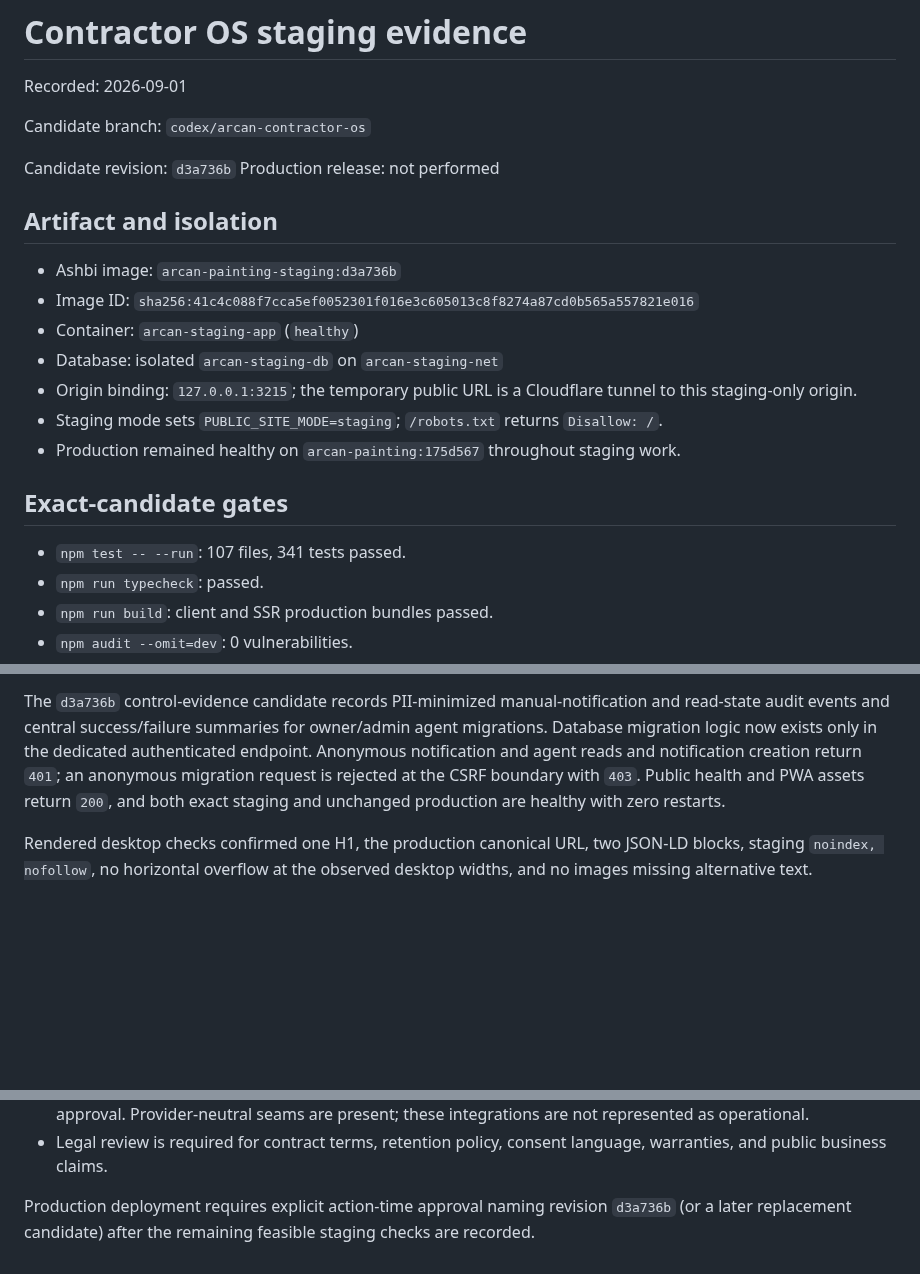
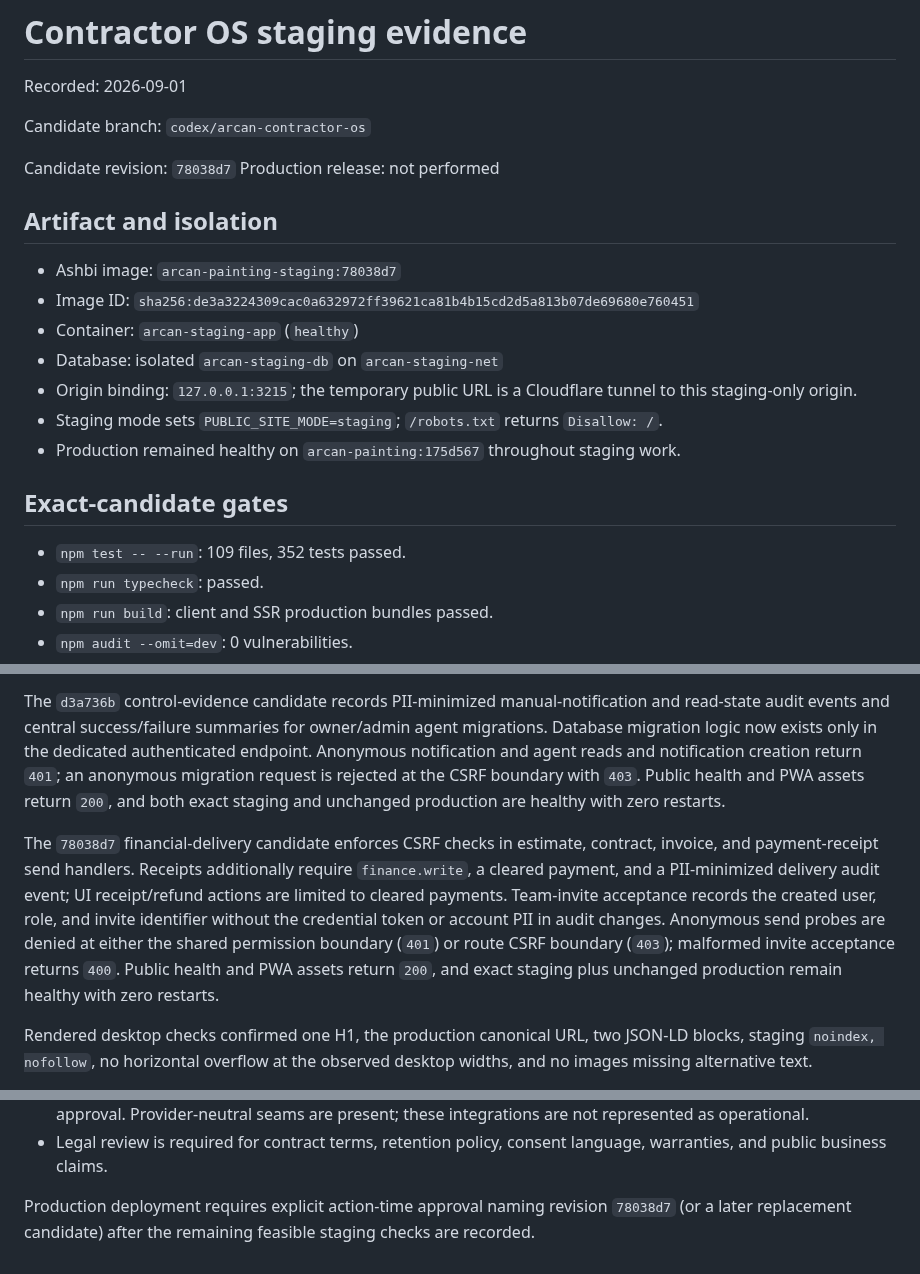
Before and after one commit to camster91/Arcan-Painting, a Markdown page: STAGING-EVIDENCE.md, 3 parts joined by grey strips. Rendered like a GitHub page; blank space fills up the shorter version.

Commit message:
docs: record financial delivery staging gate

```diff
--- a/STAGING-EVIDENCE.md
+++ b/STAGING-EVIDENCE.md
@@ -4,13 +4,13 @@ Recorded: 2026-09-01
 
 Candidate branch: `codex/arcan-contractor-os`
 
-Candidate revision: `d3a736b`
+Candidate revision: `78038d7`
 Production release: not performed
 
 ## Artifact and isolation
 
-- Ashbi image: `arcan-painting-staging:d3a736b`
-- Image ID: `sha256:41c4c088f7cca5ef0052301f016e3c605013c8f8274a87cd0b565a557821e016`
+- Ashbi image: `arcan-painting-staging:78038d7`
+- Image ID: `sha256:de3a3224309cac0a632972ff39621ca81b4b15cd2d5a813b07de69680e760451`
 - Container: `arcan-staging-app` (`healthy`)
 - Database: isolated `arcan-staging-db` on `arcan-staging-net`
 - Origin binding: `127.0.0.1:3215`; the temporary public URL is a Cloudflare tunnel to this staging-only origin.
@@ -19,7 +19,7 @@ Production release: not performed
 
 ## Exact-candidate gates
 
-- `npm test -- --run`: 107 files, 341 tests passed.
+- `npm test -- --run`: 109 files, 352 tests passed.
 - `npm run typecheck`: passed.
 - `npm run build`: client and SSR production bundles passed.
 - `npm audit --omit=dev`: 0 vulnerabilities.
@@ -94,6 +94,15 @@ and agent reads and notification creation return `401`; an anonymous migration r
 at the CSRF boundary with `403`. Public health and PWA assets return `200`, and both exact staging
 and unchanged production are healthy with zero restarts.
 
+The `78038d7` financial-delivery candidate enforces CSRF checks in estimate, contract, invoice,
+and payment-receipt send handlers. Receipts additionally require `finance.write`, a cleared
+payment, and a PII-minimized delivery audit event; UI receipt/refund actions are limited to cleared
+payments. Team-invite acceptance records the created user, role, and invite identifier without the
+credential token or account PII in audit changes. Anonymous send probes are denied at either the
+shared permission boundary (`401`) or route CSRF boundary (`403`); malformed invite acceptance
+returns `400`. Public health and PWA assets return `200`, and exact staging plus unchanged
+production remain healthy with zero restarts.
+
 Rendered desktop checks confirmed one H1, the production canonical URL, two JSON-LD blocks,
 staging `noindex, nofollow`, no horizontal overflow at the observed desktop widths, and no
 images missing alternative text.
@@ -128,5 +137,5 @@ development server; it is not application HTML and was not treated as an applica
 - Legal review is required for contract terms, retention policy, consent language, warranties,
   and public business claims.
 
-Production deployment requires explicit action-time approval naming revision `d3a736b` (or a
+Production deployment requires explicit action-time approval naming revision `78038d7` (or a
 later replacement candidate) after the remaining feasible staging checks are recorded.
```
Also changed, not shown: CONTRACTOR-OS-ROADMAP.md (+5 -0 lines).
